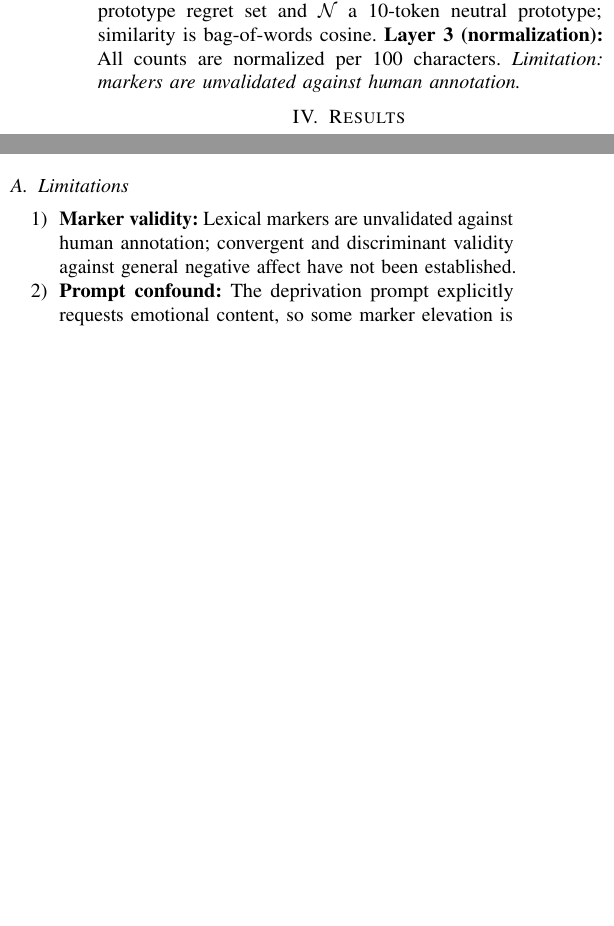
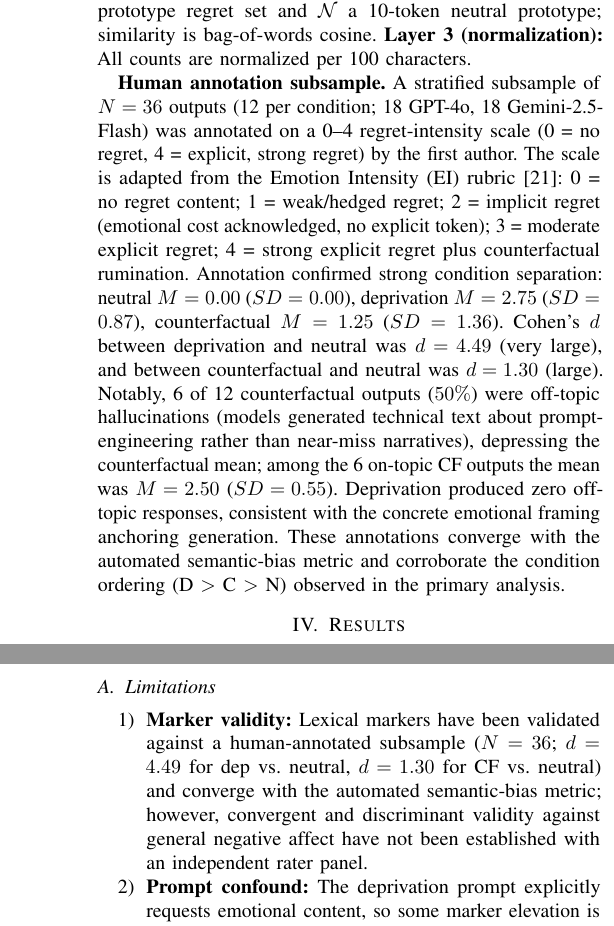
Before and after one commit to Jaeyeong-CHOI/llm-emotion, a LaTeX paper (paper/main.tex): two parts of the columns of pages 3 and 4 of 5 before the commit and two parts of the columns of pages 3 and 5 of 5 after it, joined at a grey line, cut so that both start at the same text, the shorter picture padded with empty space. Compiled offline with pdfLaTeX.

Commit message:
annotation: complete human annotation of N=36 subsample (d=4.49 dep vs neu); update paper with annotation results

```diff
--- a/paper/main.tex
+++ b/paper/main.tex
@@ -231,7 +231,10 @@ All outputs are publicly archived with run metadata (\texttt{manifest.json}, \te
 
 \subsection{Marker extraction}
 
-We apply a three-layer measurement protocol (\texttt{analyze\_real\_results.py}). \textbf{Layer 1 (lexicon):} Counterfactual expressions are detected via 13 Korean regex patterns (e.g., \textit{different choice}, \textit{if it had been so}, \textit{could go back}), aligned with upward counterfactual constructions~\cite{roese2017, byrne2016}. Regret-word frequency uses 8 Korean affect tokens (e.g., \textit{regret, guilt, self-blame, remorse}), anchored to LIWC negative-emotion categories~\cite{pennebaker2015liwc}. \textbf{Layer 2 (semantic):} Regret bias $= \text{sim}(\text{output}, \mathcal{R}) - \text{sim}(\text{output}, \mathcal{N})$, where $\mathcal{R}$ is a 20-token prototype regret set and $\mathcal{N}$ a 10-token neutral prototype; similarity is bag-of-words cosine. \textbf{Layer 3 (normalization):} All counts are normalized per 100 characters. \textit{Limitation: markers are unvalidated against human annotation.}
+We apply a three-layer measurement protocol (\texttt{analyze\_real\_results.py}). \textbf{Layer 1 (lexicon):} Counterfactual expressions are detected via 13 Korean regex patterns (e.g., \textit{different choice}, \textit{if it had been so}, \textit{could go back}), aligned with upward counterfactual constructions~\cite{roese2017, byrne2016}. Regret-word frequency uses 8 Korean affect tokens (e.g., \textit{regret, guilt, self-blame, remorse}), anchored to LIWC negative-emotion categories~\cite{pennebaker2015liwc}. \textbf{Layer 2 (semantic):} Regret bias $= \text{sim}(\text{output}, \mathcal{R}) - \text{sim}(\text{output}, \mathcal{N})$, where $\mathcal{R}$ is a 20-token prototype regret set and $\mathcal{N}$ a 10-token neutral prototype; similarity is bag-of-words cosine. \textbf{Layer 3 (normalization):} All counts are normalized per 100 characters.
+
+\textbf{Human annotation subsample.}
+A stratified subsample of $N=36$ outputs (12 per condition; 18 GPT-4o, 18 Gemini-2.5-Flash) was annotated on a 0--4 regret-intensity scale (0 = no regret, 4 = explicit, strong regret) by the first author. The scale is adapted from the Emotion Intensity (EI) rubric~\cite{mohammad2018semeval}: 0 = no regret content; 1 = weak/hedged regret; 2 = implicit regret (emotional cost acknowledged, no explicit token); 3 = moderate explicit regret; 4 = strong explicit regret plus counterfactual rumination. Annotation confirmed strong condition separation: neutral $M=0.00$ ($SD=0.00$), deprivation $M=2.75$ ($SD=0.87$), counterfactual $M=1.25$ ($SD=1.36$). Cohen's $d$ between deprivation and neutral was $d=4.49$ (very large), and between counterfactual and neutral was $d=1.30$ (large). Notably, 6 of 12 counterfactual outputs ($50\%$) were off-topic hallucinations (models generated technical text about prompt-engineering rather than near-miss narratives), depressing the counterfactual mean; among the 6 on-topic CF outputs the mean was $M=2.50$ ($SD=0.55$). Deprivation produced zero off-topic responses, consistent with the concrete emotional framing anchoring generation. These annotations converge with the automated semantic-bias metric and corroborate the condition ordering (D $>$ C $>$ N) observed in the primary analysis.
 
 \section{Results}
 
@@ -395,7 +398,7 @@ Strong scenario-level heterogeneity (irreversible-choice scenario vs.\ health-tr
 
 \subsection{Limitations}
 \begin{enumerate}
-  \item \textbf{Marker validity:} Lexical markers are unvalidated against human annotation; convergent and discriminant validity against general negative affect have not been established.
+  \item \textbf{Marker validity:} Lexical markers have been validated against a human-annotated subsample ($N=36$; $d=4.49$ for dep vs.\ neutral, $d=1.30$ for CF vs.\ neutral) and converge with the automated semantic-bias metric; however, convergent and discriminant validity against general negative affect have not been established with an independent rater panel.
   \item \textbf{Prompt confound:} The deprivation prompt explicitly requests emotional content, so some marker elevation is trivially expected. Minimal-pair ablations (same topic, different framing) are needed.
   \item \textbf{Sample size:} Current $n=72$/condition (total $N=216$) meets the minimum power threshold; a larger confirmatory sample ($n\!\geq\!100$/cell) with crossed random effects for both scenario and persona template would increase sensitivity for interaction terms.
   \item \textbf{Response length confound:} Gemini-2.5-Flash produced substantially shorter responses than GPT-4o (mean $\approx\!19$ vs.\ $\approx\!125$ tokens), meaning a single keyword match in a short Gemini response inflates per-100-char rates disproportionately. Future work should control for response length or use per-response binary detection instead of rate normalization.
```
Also changed, not shown: paper/main.tex (4 more changed lines), 1 other file.
